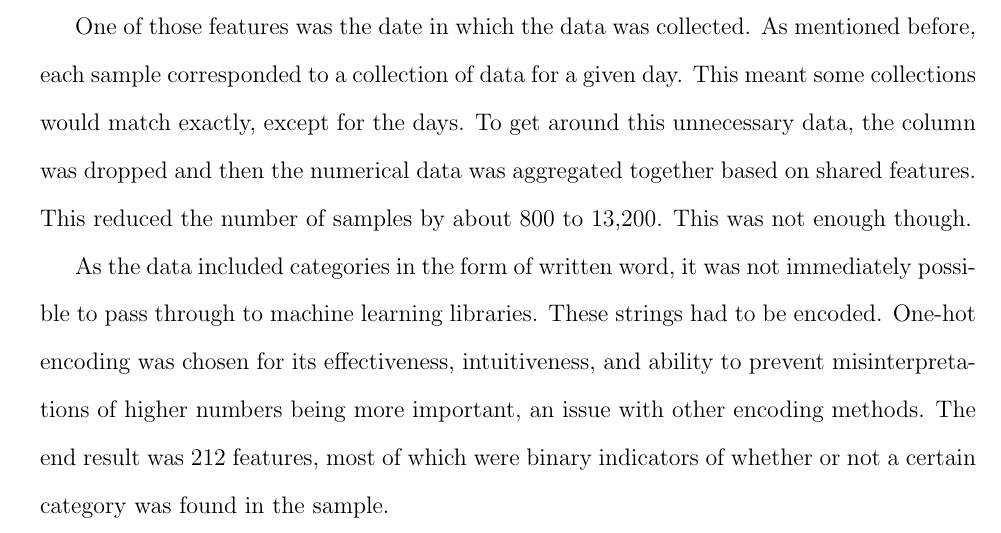
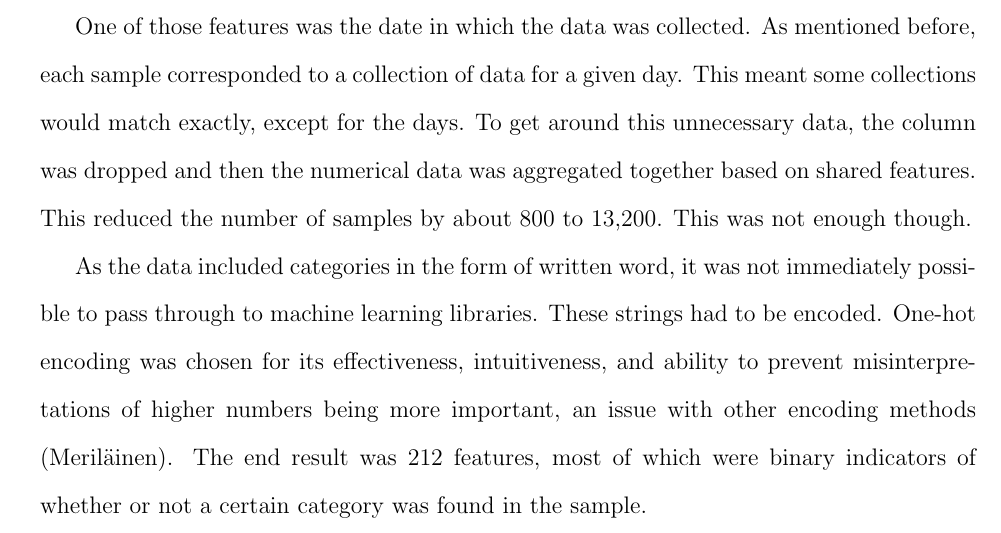
Before and after one commit to Magnetize8953/ml-analysis-of-siege, a LaTeX document (r6s-y2s1-analysis-report.tex): part of page 7 of 15, cut so that both start at the same text. Compiled offline with pdfLaTeX.

Commit message:
fix: add in-text citation

```diff
--- a/r6s-y2s1-analysis-report.tex
+++ b/r6s-y2s1-analysis-report.tex
@@ -200,7 +200,7 @@ This was not enough though.
 
 As the data included categories in the form of written word, it was not immediately possible to pass through to machine learning libraries.
 These strings had to be encoded.
-One-hot encoding was chosen for its effectiveness, intuitiveness, and ability to prevent misinterpretations of higher numbers being more important, an issue with other encoding methods.
+One-hot encoding was chosen for its effectiveness, intuitiveness, and ability to prevent misinterpretations of higher numbers being more important, an issue with other encoding methods (Meriläinen).
 The end result was 212 features, most of which were binary indicators of whether or not a certain category was found in the sample.
 
 \newpage
```
Also changed, not shown: r6s-y2s1-analysis-report.tex (1 more changed lines).
